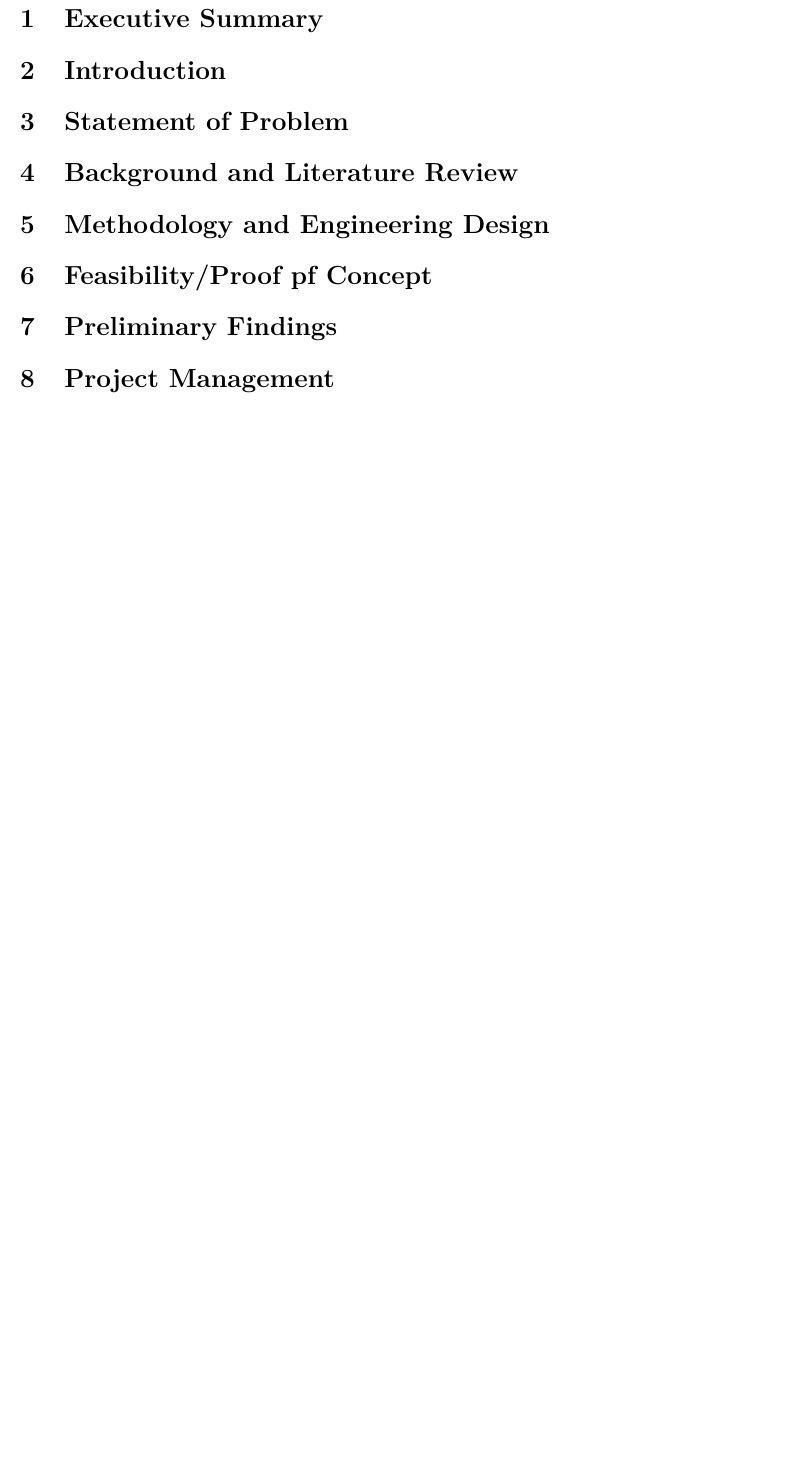
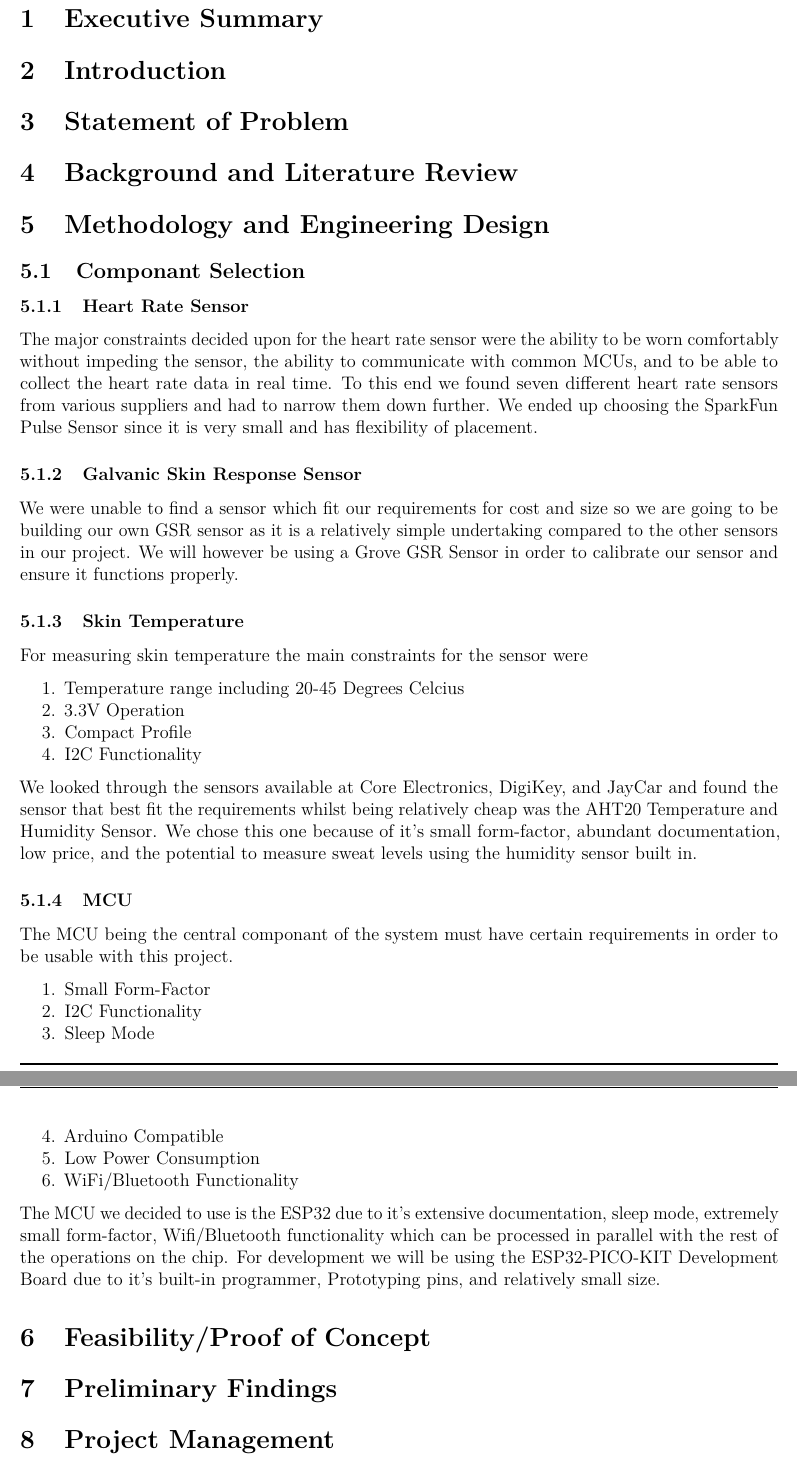
Before and after one commit to MrTreev/EngineeringCapstoneProject, an R Markdown document (02ProgressReport/Report.rmd): part of page 3 of 4 before the commit and two parts of pages 3 and 4 of 5 after it, the two joined at a grey line, cut so that both start at the same text, the shorter picture padded with empty space. Rendered offline with R 4.5, knitr and Pandoc, then LaTeX, with nearby package versions.

Commit message:
Part Selection

```diff
--- a/02ProgressReport/Report.rmd
+++ b/02ProgressReport/Report.rmd
@@ -96,7 +96,37 @@ Engineering
 
 # Methodology and Engineering Design
 
-# Feasibility/Proof pf Concept
+## Componant Selection
+
+### Heart Rate Sensor
+The major constraints decided upon for the heart rate sensor were the ability to be worn comfortably without impeding the sensor, the ability to communicate with common MCUs, and to be able to collect the heart rate data in real time. To this end we found seven different heart rate sensors from various suppliers and had to narrow them down further. We ended up choosing the SparkFun Pulse Sensor since it is very small and has flexibility of placement.
+
+### Galvanic Skin Response Sensor
+We were unable to find a sensor which fit our requirements for cost and size so we are going to be building our own GSR sensor as it is a relatively simple undertaking compared to the other sensors in our project. We will however be using a Grove GSR Sensor in order to calibrate our sensor and ensure it functions properly.
+
+### Skin Temperature
+For measuring skin temperature the main constraints for the sensor were
+
+1. Temperature range including 20-45 Degrees Celcius
+2. 3.3V Operation
+3. Compact Profile
+4. I2C Functionality
+
+We looked through the sensors available at Core Electronics, DigiKey, and JayCar and found the sensor that best fit the requirements whilst being relatively cheap was the AHT20 Temperature and Humidity Sensor. We chose this one because of it's small form-factor, abundant documentation, low price, and the potential to measure sweat levels using the humidity sensor built in.
+
+### MCU
+The MCU being the central componant of the system must have certain requirements in order to be usable with this project.
+
+1. Small Form-Factor
+2. I2C Functionality
+3. Sleep Mode
+4. Arduino Compatible
+5. Low Power Consumption
+6. WiFi/Bluetooth Functionality
+
+The MCU we decided to use is the ESP32 due to it's extensive documentation, sleep mode, extremely small form-factor, Wifi/Bluetooth functionality which can be processed in parallel with the rest of the operations on the chip. For development we will be using the ESP32-PICO-KIT Development Board due to it's built-in programmer, Prototyping pins, and relatively small size.
+
+# Feasibility/Proof of Concept
 
 # Preliminary Findings
 
```
Also changed, not shown: 1 other file.
